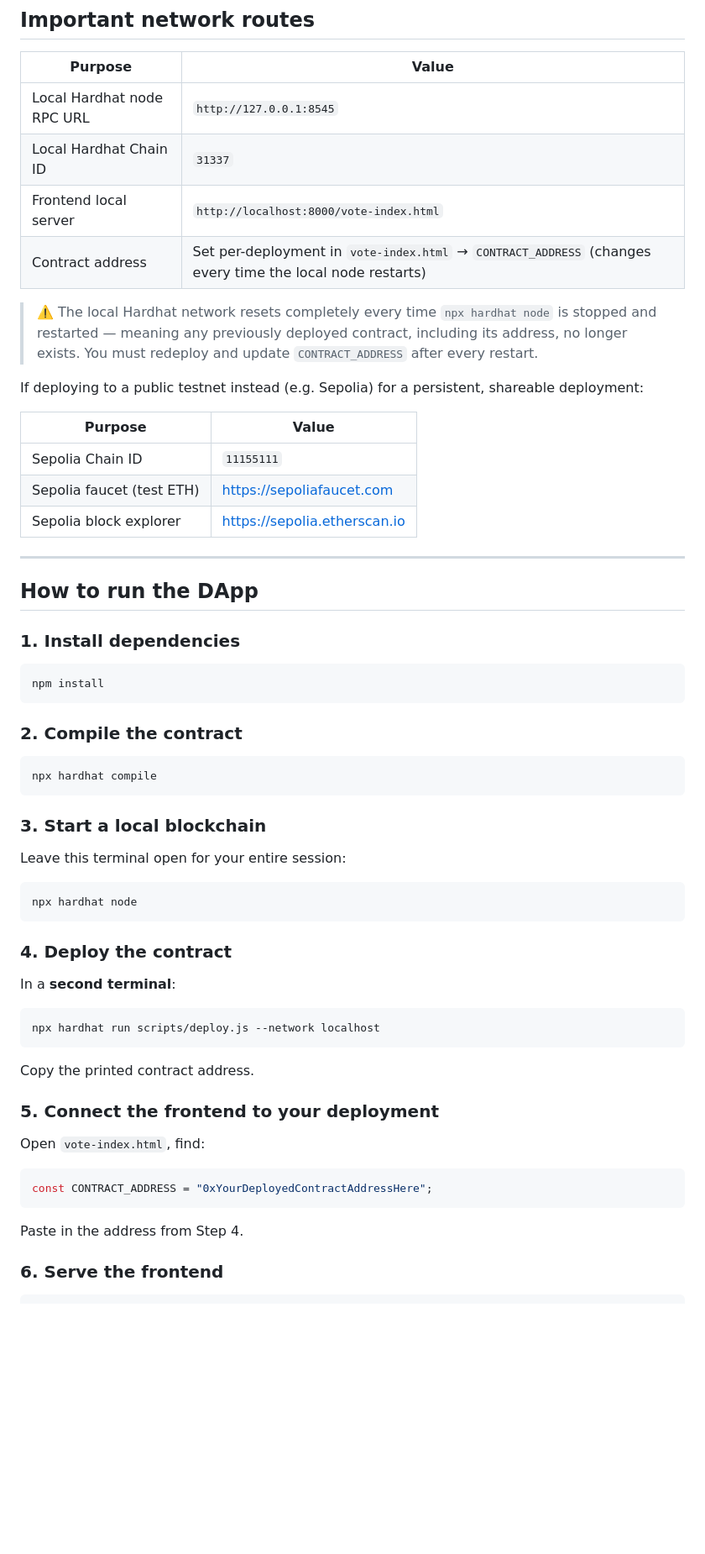
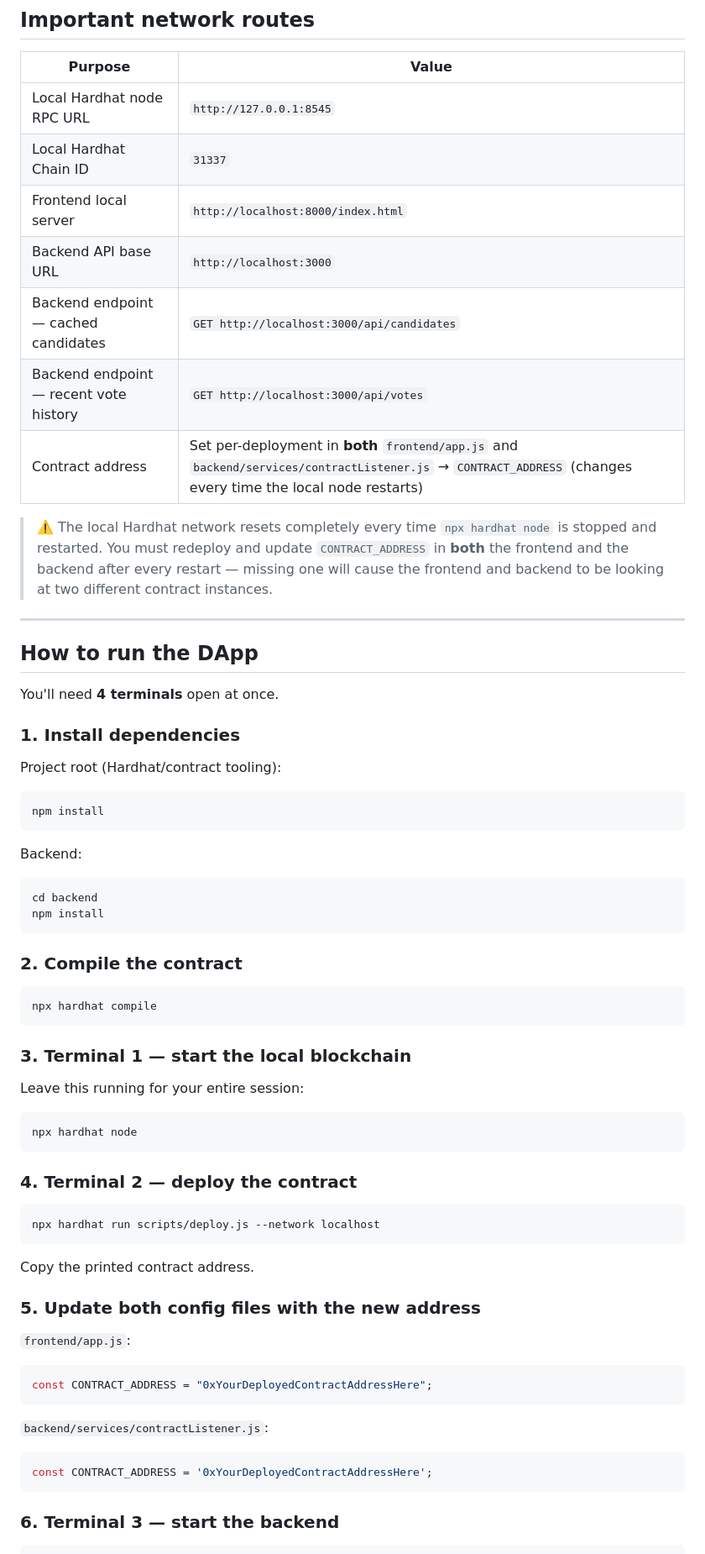
Before and after one commit to Mintdra/kubertest, a Markdown page: README.md, the part around one of its changes. Shown at 84% size. GitHub-like rendering; blank space fills up the shorter version.

````diff
--- a/README.md
+++ b/README.md
@@ -64,29 +121,34 @@ into that data, and MetaMask is what authorizes each vote.
 |---|---|
 | Local Hardhat node RPC URL | `http://127.0.0.1:8545` |
 | Local Hardhat Chain ID | `31337` |
-| Frontend local server | `http://localhost:8000/vote-index.html` |
-| Contract address | Set per-deployment in `vote-index.html` → `CONTRACT_ADDRESS` (changes every time the local node restarts) |
+| Frontend local server | `http://localhost:8000/index.html` |
+| Backend API base URL | `http://localhost:3000` |
+| Backend endpoint — cached candidates | `GET http://localhost:3000/api/candidates` |
+| Backend endpoint — recent vote history | `GET http://localhost:3000/api/votes` |
+| Contract address | Set per-deployment in **both** `frontend/app.js` and `backend/services/contractListener.js` → `CONTRACT_ADDRESS` (changes every time the local node restarts) |
 
 > ⚠️ The local Hardhat network resets completely every time
-> `npx hardhat node` is stopped and restarted — meaning any previously
-> deployed contract, including its address, no longer exists. You must
-> redeploy and update `CONTRACT_ADDRESS` after every restart.
-
-If deploying to a public testnet instead (e.g. Sepolia) for a persistent,
-shareable deployment:
-
-| Purpose | Value |
-|---|---|
-| Sepolia Chain ID | `11155111` |
-| Sepolia faucet (test ETH) | https://sepoliafaucet.com |
-| Sepolia block explorer | https://sepolia.etherscan.io |
+> `npx hardhat node` is stopped and restarted. You must redeploy and
+> update `CONTRACT_ADDRESS` in **both** the frontend and the backend after
+> every restart — missing one will cause the frontend and backend to be
+> looking at two different contract instances.
 
 ---
 
 ## How to run the DApp
 
+You'll need **4 terminals** open at once.
+
 ### 1. Install dependencies
+
+Project root (Hardhat/contract tooling):
 ```bash
+npm install
+```
+
+Backend:
+```bash
+cd backend
 npm install
 ```
 
@@ -95,25 +157,29 @@ npm install
 npx hardhat compile
 ```
 
-### 3. Start a local blockchain
-Leave this terminal open for your entire session:
+### 3. Terminal 1 — start the local blockchain
+Leave this running for your entire session:
 ```bash
 npx hardhat node
 ```
 
-### 4. Deploy the contract
-In a **second terminal**:
+### 4. Terminal 2 — deploy the contract
 ```bash
 npx hardhat run scripts/deploy.js --network localhost
 ```
 Copy the printed contract address.
 
-### 5. Connect the frontend to your deployment
-Open `vote-index.html`, find:
+### 5. Update both config files with the new address
+
+`frontend/app.js`:
 ```javascript
 const CONTRACT_ADDRESS = "0xYourDeployedContractAddressHere";
 ```
-Paste in the address from Step 4.
 
-### 6. Serve the frontend
+`backend/services/contractListener.js`:
+```javascript
+const CONTRACT_ADDRESS = '0xYourDeployedContractAddressHere';
+```
+
+### 6. Terminal 3 — start the backend
 ```bash
````
Also changed, not shown: other parts of README.md (+104 -30 lines).
